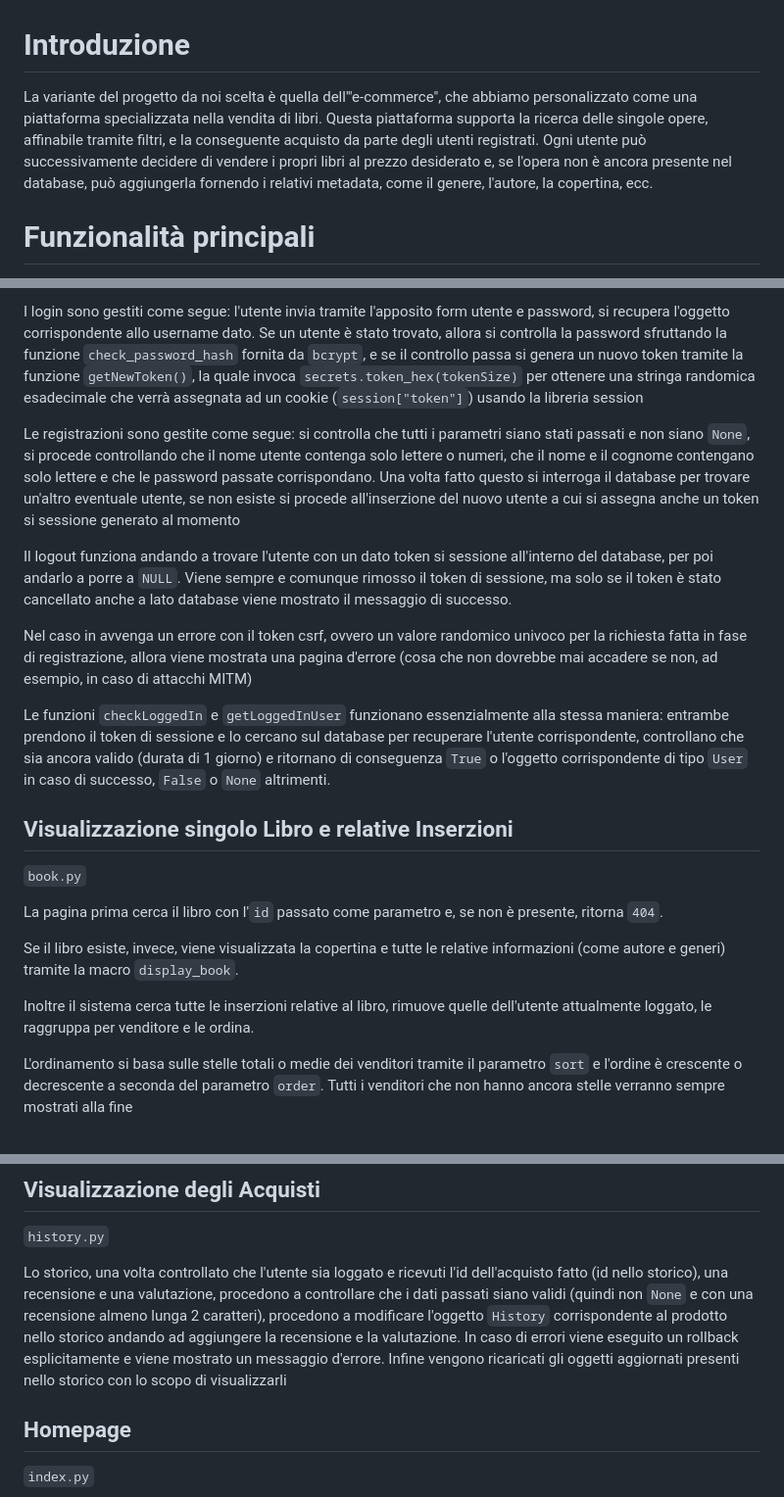
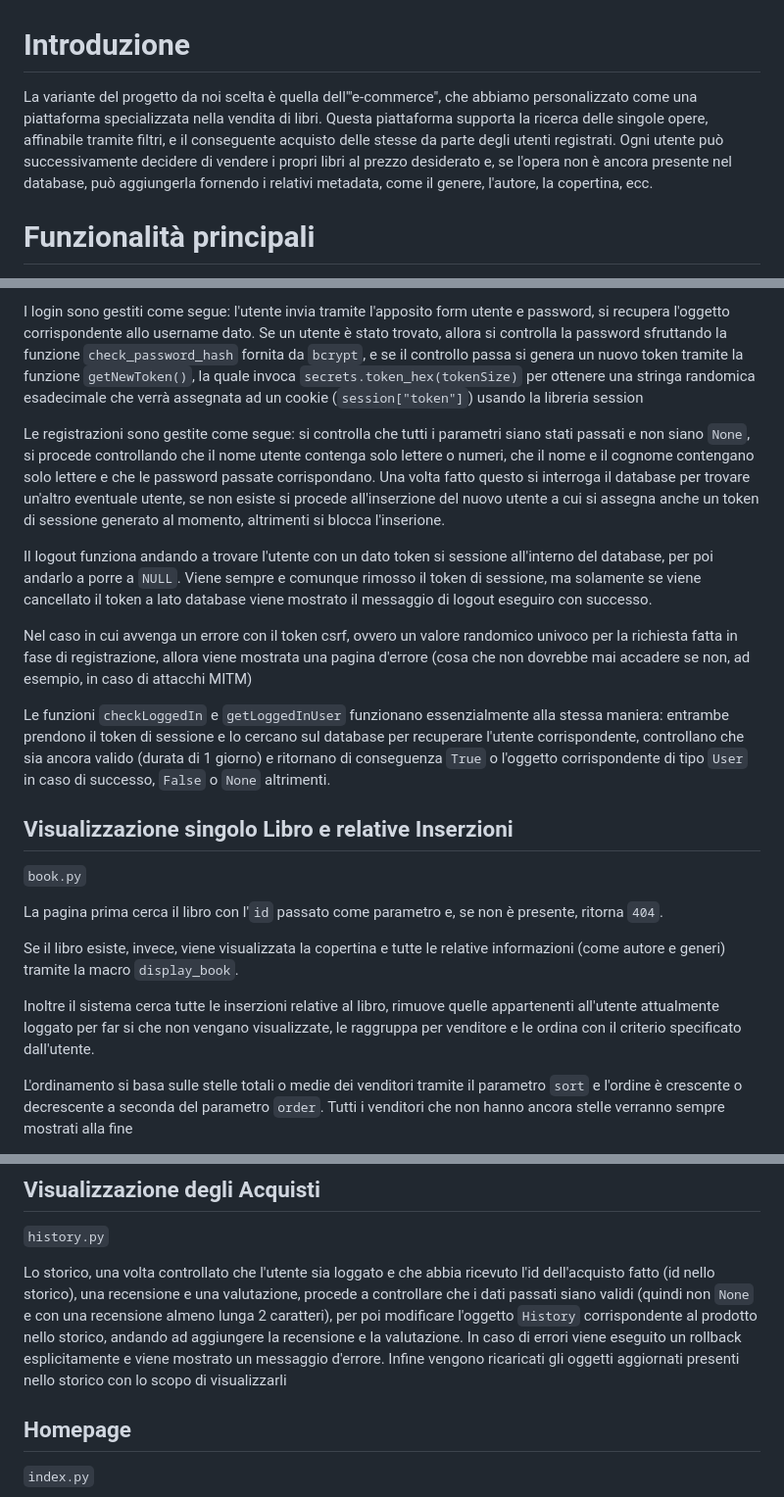
Before and after one commit to LucaBarban/progettobasimod2, a Markdown page: docs/report.md, 3 parts joined by grey strips. Shown: that part at 98% size. Drawn GitHub-style.

Commit message:
Fixing phrases

```diff
--- a/docs/report.md
+++ b/docs/report.md
@@ -1,6 +1,6 @@
 # Introduzione
 
-La variante del progetto da noi scelta è quella dell'"e-commerce", che abbiamo personalizzato come una piattaforma specializzata nella vendita di libri. Questa piattaforma supporta la ricerca delle singole opere, affinabile tramite filtri, e la conseguente acquisto da parte degli utenti registrati. Ogni utente può successivamente decidere di vendere i propri libri al prezzo desiderato e, se l'opera non è ancora presente nel database, può aggiungerla fornendo i relativi metadata, come il genere, l'autore, la copertina, ecc.
+La variante del progetto da noi scelta è quella dell'"e-commerce", che abbiamo personalizzato come una piattaforma specializzata nella vendita di libri. Questa piattaforma supporta la ricerca delle singole opere, affinabile tramite filtri, e il conseguente acquisto delle stesse da parte degli utenti registrati. Ogni utente può successivamente decidere di vendere i propri libri al prezzo desiderato e, se l'opera non è ancora presente nel database, può aggiungerla fornendo i relativi metadata, come il genere, l'autore, la copertina, ecc.
 
 # Funzionalità principali
 
@@ -14,11 +14,11 @@ Il sistema di autenticazione implementato si occupa di gestire le registrazioni,
 
 I login sono gestiti come segue: l'utente invia tramite l'apposito form utente e password, si recupera l'oggetto corrispondente allo username dato. Se un utente è stato trovato, allora si controlla la password sfruttando la funzione `check_password_hash` fornita da `bcrypt`, e se il controllo passa si genera un nuovo token tramite la funzione `getNewToken()`, la quale invoca `secrets.token_hex(tokenSize)` per ottenere una stringa randomica esadecimale che verrà assegnata ad un cookie (`session["token"]`) usando la libreria session
 
-Le registrazioni sono gestite come segue: si controlla che tutti i parametri siano stati passati e non siano `None`, si procede controllando che il nome utente contenga solo lettere o numeri, che il nome e il cognome contengano solo lettere e che le password passate corrispondano. Una volta fatto questo si interroga il database per trovare un'altro eventuale utente, se non esiste si procede all'inserzione del nuovo utente a cui si assegna anche un token si sessione generato al momento
+Le registrazioni sono gestite come segue: si controlla che tutti i parametri siano stati passati e non siano `None`, si procede controllando che il nome utente contenga solo lettere o numeri, che il nome e il cognome contengano solo lettere e che le password passate corrispondano. Una volta fatto questo si interroga il database per trovare un'altro eventuale utente, se non esiste si procede all'inserzione del nuovo utente a cui si assegna anche un token di sessione generato al momento, altrimenti si blocca l'inserione.
 
-Il logout funziona andando a trovare l'utente con un dato token si sessione all'interno del database, per poi andarlo a porre a `NULL`. Viene sempre e comunque rimosso il token di sessione, ma solo se il token è stato cancellato anche a lato database viene mostrato il messaggio di successo.
+Il logout funziona andando a trovare l'utente con un dato token si sessione all'interno del database, per poi andarlo a porre a `NULL`. Viene sempre e comunque rimosso il token di sessione, ma solamente se viene cancellato il token a lato database viene mostrato il messaggio di logout eseguiro con successo.
 
-Nel caso in avvenga un errore con il token csrf, ovvero un valore randomico univoco per la richiesta fatta in fase di registrazione, allora viene mostrata una pagina d'errore (cosa che non dovrebbe mai accadere se non, ad esempio, in caso di attacchi MITM)
+Nel caso in cui avvenga un errore con il token csrf, ovvero un valore randomico univoco per la richiesta fatta in fase di registrazione, allora viene mostrata una pagina d'errore (cosa che non dovrebbe mai accadere se non, ad esempio, in caso di attacchi MITM)
 
 Le funzioni `checkLoggedIn` e `getLoggedInUser` funzionano essenzialmente alla stessa maniera: entrambe prendono il token di sessione e lo cercano sul database per recuperare l'utente corrispondente, controllano che sia ancora valido (durata di 1 giorno) e ritornano di conseguenza `True` o l'oggetto corrispondente di tipo `User` in caso di successo, `False` o `None` altrimenti.
 
@@ -30,7 +30,7 @@ La pagina prima cerca il libro con l'`id` passato come parametro e, se non è pr
 
 Se il libro esiste, invece, viene visualizzata la copertina e tutte le relative informazioni (come autore e generi) tramite la macro `display_book`.
 
-Inoltre il sistema cerca tutte le inserzioni relative al libro, rimuove quelle dell'utente attualmente loggato, le raggruppa per venditore e le ordina.
+Inoltre il sistema cerca tutte le inserzioni relative al libro, rimuove quelle appartenenti all'utente attualmente loggato per far si che non vengano visualizzate, le raggruppa per venditore e le ordina con il criterio specificato dall'utente.
 
 L'ordinamento si basa sulle stelle totali o medie dei venditori tramite il parametro `sort` e l'ordine è crescente o decrescente a seconda del parametro `order`. Tutti i venditori che non hanno ancora stelle verranno sempre mostrati alla fine
 
@@ -60,7 +60,7 @@ Inoltre supporta l'aggiunta e la rimozione di un'inserzione:
 
 `history.py`
 
-Lo storico, una volta controllato che l'utente sia loggato e ricevuti l'id dell'acquisto fatto (id nello storico), una recensione e una valutazione, procedono a controllare che i dati passati siano validi (quindi non `None` e con una recensione almeno lunga 2 caratteri), procedono a modificare l'oggetto `History` corrispondente al prodotto nello storico andando ad aggiungere la recensione e la valutazione. In caso di errori viene eseguito un rollback esplicitamente e viene mostrato un messaggio d'errore. Infine vengono ricaricati gli oggetti aggiornati presenti nello storico con lo scopo di visualizzarli
+Lo storico, una volta controllato che l'utente sia loggato e che abbia ricevuto l'id dell'acquisto fatto (id nello storico), una recensione e una valutazione, procede a controllare che i dati passati siano validi (quindi non `None` e con una recensione almeno lunga 2 caratteri), per poi modificare l'oggetto `History` corrispondente al prodotto nello storico, andando ad aggiungere la recensione e la valutazione. In caso di errori viene eseguito un rollback esplicitamente e viene mostrato un messaggio d'errore. Infine vengono ricaricati gli oggetti aggiornati presenti nello storico con lo scopo di visualizzarli
 
 ## Homepage
 
```
Also changed, not shown: other parts of docs/report.md (+3 -3 lines).
